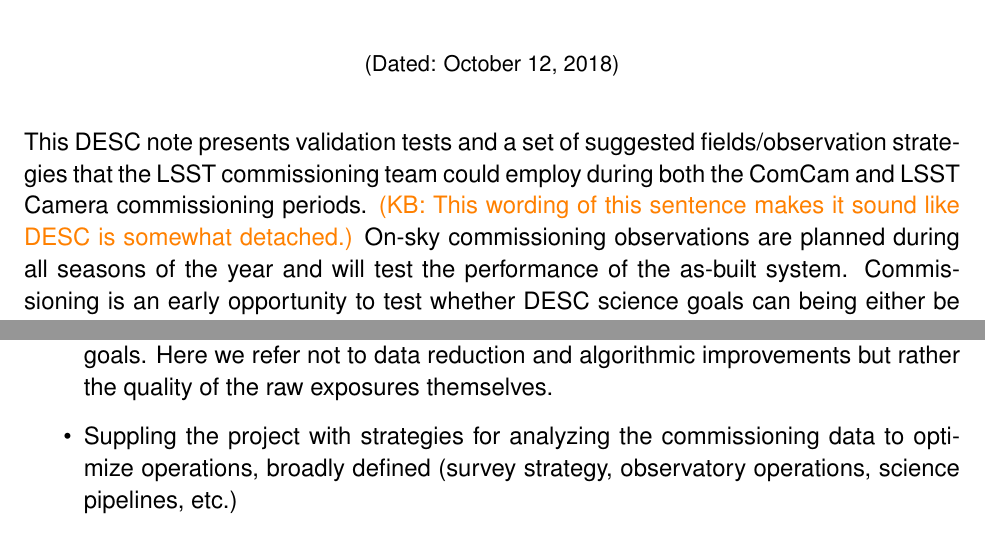
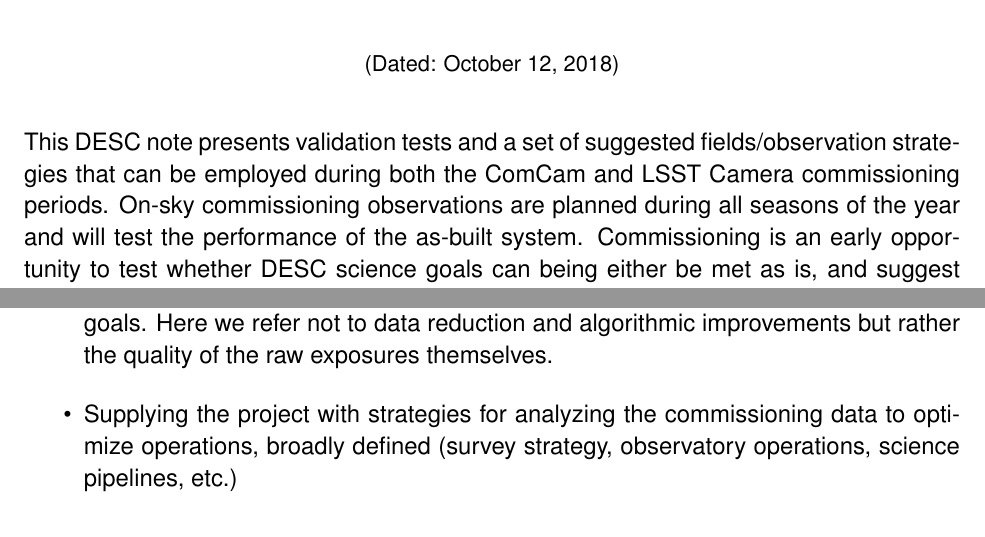
Before and after one commit to LSSTDESC/LSST-Commissioning, a LaTeX document (Documents/desc-commissioning.tex): two parts of pages 1 and 2 of 9, joined at a grey line, cut so that both start at the same text. Compiled offline with pdfLaTeX.

Commit message:
Resolve some issues by Keith.

```diff
--- a/Documents/desc-commissioning.tex
+++ b/Documents/desc-commissioning.tex
@@ -17,10 +17,7 @@
 
 \begin{abstract}
 
-  This DESC note presents validation tests and a set of suggested fields/observation strategies that the LSST commissioning team could employ during both the ComCam and LSST Camera commissioning periods.
-  \KB{This wording of this sentence makes it sound like DESC is somewhat detached.}
-  On-sky commissioning observations are planned during all seasons of the year and will test the performance of the as-built system.
-  Commissioning is an early opportunity to test whether DESC science goals can being either be met as is, and suggest modifications in software and/or strategy.  Many of the tests are based on requirements as specified in the DESC SRD~\cite{DESC-SRD}.  Detailed descriptions of the tests including associated code are described.
+  This DESC note presents validation tests and a set of suggested fields/observation strategies that can be employed during both the ComCam and LSST Camera commissioning periods.  On-sky commissioning observations are planned during all seasons of the year and will test the performance of the as-built system.  Commissioning is an early opportunity to test whether DESC science goals can being either be met as is, and suggest modifications in software and/or strategy.  Many of the tests are based on requirements as specified in the DESC SRD~\cite{DESC-SRD}.  Detailed descriptions of the tests including associated code are described.
 
  \end{abstract}
 
@@ -53,7 +50,7 @@
 
 \item  Specifying the highest priority validation studies related to data quality that could be undertaken with commissioning data to ensure the DESC can meet its science goals.  Here we refer not to data reduction and algorithmic improvements but rather the quality of the raw exposures themselves.
 
-\item Suppling the project with strategies for analyzing the commissioning data to optimize operations, broadly defined (survey strategy, observatory operations, science pipelines, etc.)
+\item Supplying the project with strategies for analyzing the commissioning data to optimize operations, broadly defined (survey strategy, observatory operations, science pipelines, etc.)
 
 \item Supplying suggested sets of suggested observation fields, as the project has flexibility in what observations are made and the time of year for given tests is not yet known.  Suggested fields should be supplied with justifications for the particular choice such as the presence of external reference catalogs, testing of a particular systematic, and so forth.
 
```
